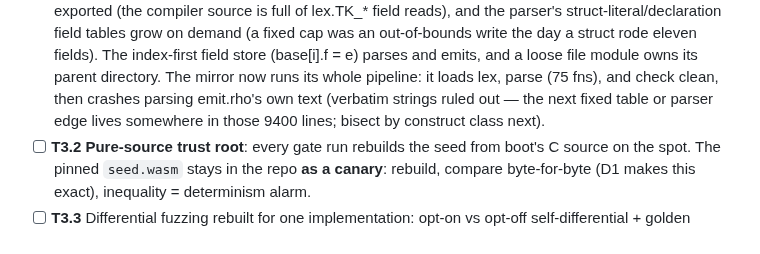
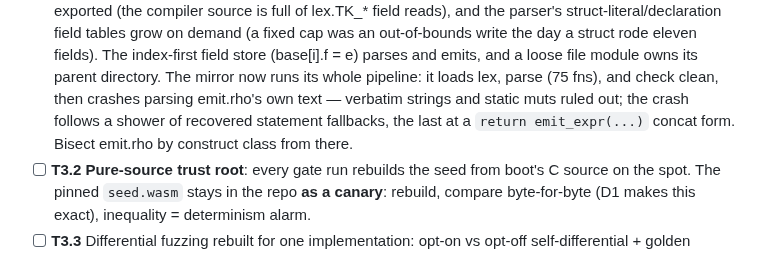
Before and after one commit to ningh-o/rho, a Markdown page: TODO.md, the part around the change. GitHub-like rendering.

Commit message:
T3.1: the mirror frontier narrows to emit.rho's parse crash after a return-concat form — verbatim and static muts ruled out

```diff
--- a/TODO.md
+++ b/TODO.md
@@ -467,9 +467,10 @@ section — no placeholder stages. boot is the reference compiler.
       (base[i].f = e) parses and emits, and a loose file module owns
       its parent directory. The mirror now runs its whole pipeline:
       it loads lex, parse (75 fns), and check clean, then crashes
-      parsing emit.rho's own text (verbatim strings ruled out — the
-      next fixed table or parser edge lives somewhere in those 9400
-      lines; bisect by construct class next).
+      parsing emit.rho's own text — verbatim strings and static muts
+      ruled out; the crash follows a shower of recovered statement
+      fallbacks, the last at a `return emit_expr(...)` concat form.
+      Bisect emit.rho by construct class from there.
 - [ ] **T3.2 Pure-source trust root**: every gate run rebuilds the seed
       from boot's C source on the spot. The pinned `seed.wasm` stays in
       the repo **as a canary**: rebuild, compare byte-for-byte (D1 makes
```
